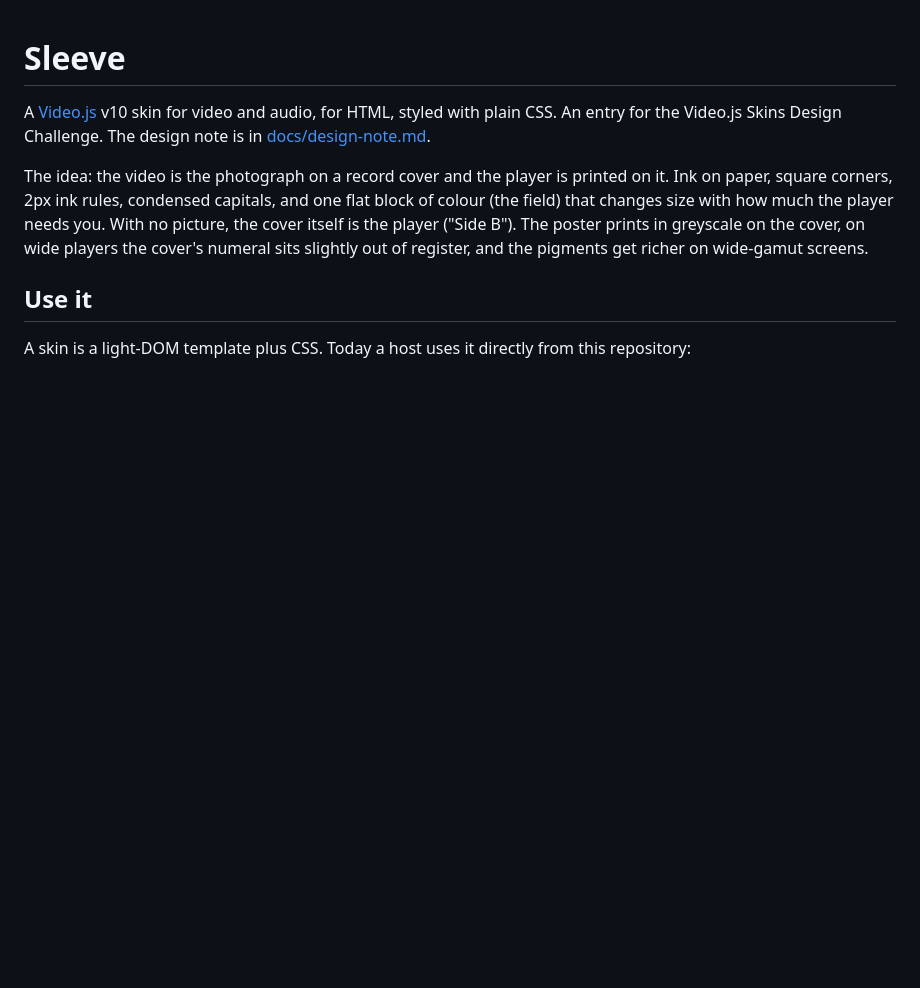
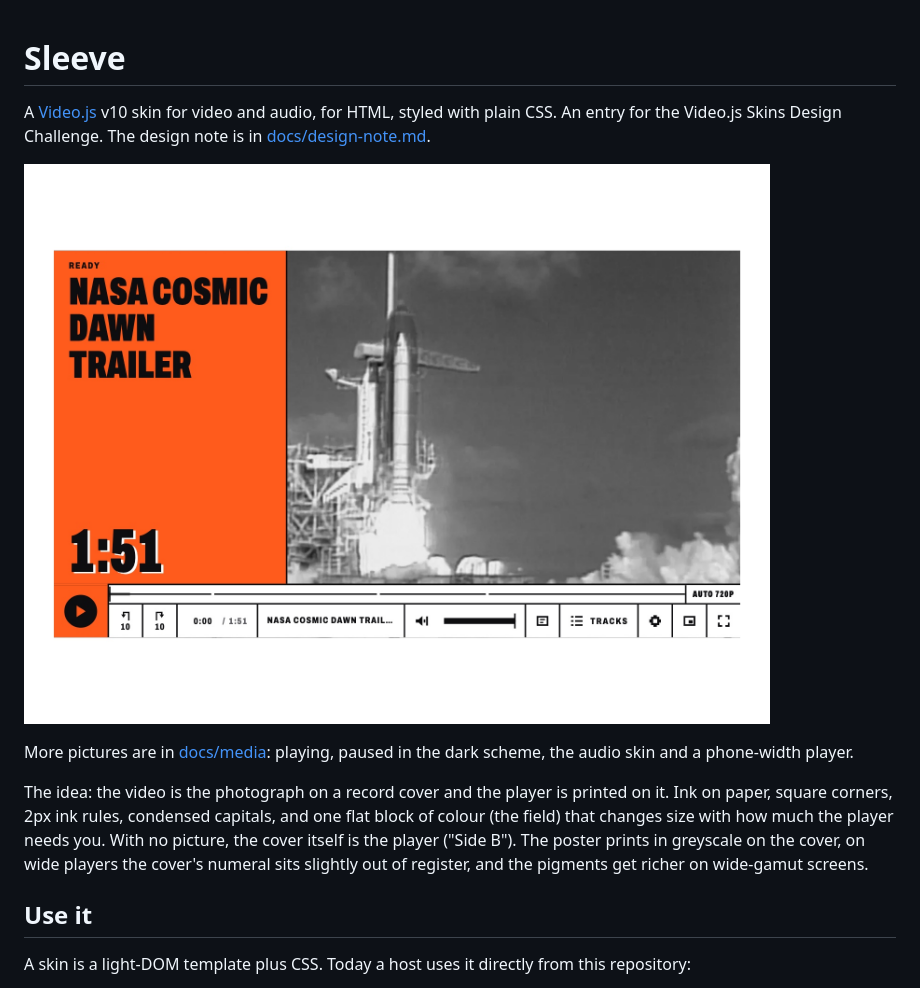
Before and after one commit to RickGroot/VideoJS-Retro-Player, a Markdown page: README.md, the part around the change. Rendered like a GitHub page; pictures changed too: docs/media/sleeve-1-ready.jpg (added); blank space fills up the shorter version.

Commit message:
docs: add screenshots of the skins

```diff
--- a/README.md
+++ b/README.md
@@ -1,6 +1,10 @@
 # Sleeve
 
 A [Video.js](https://videojs.org) v10 skin for video and audio, for HTML, styled with plain CSS. An entry for the Video.js Skins Design Challenge. The design note is in [docs/design-note.md](docs/design-note.md).
+
+![The Sleeve video skin before play: an orange cover panel with the title and running time, the poster in greyscale, and the control strip under a 2px rule](docs/media/sleeve-1-ready.jpg)
+
+More pictures are in [docs/media](docs/media): playing, paused in the dark scheme, the audio skin and a phone-width player.
 
 The idea: the video is the photograph on a record cover and the player is printed on it. Ink on paper, square corners, 2px ink rules, condensed capitals, and one flat block of colour (the field) that changes size with how much the player needs you. With no picture, the cover itself is the player ("Side B"). The poster prints in greyscale on the cover, on wide players the cover's numeral sits slightly out of register, and the pigments get richer on wide-gamut screens.
 
```
Also changed, not shown: docs/media/sleeve-2-playing.jpg (added), docs/media/sleeve-3-paused-dark.jpg (added), docs/media/sleeve-4-side-b.jpg (added), docs/media/sleeve-5-phone.jpg (added).
